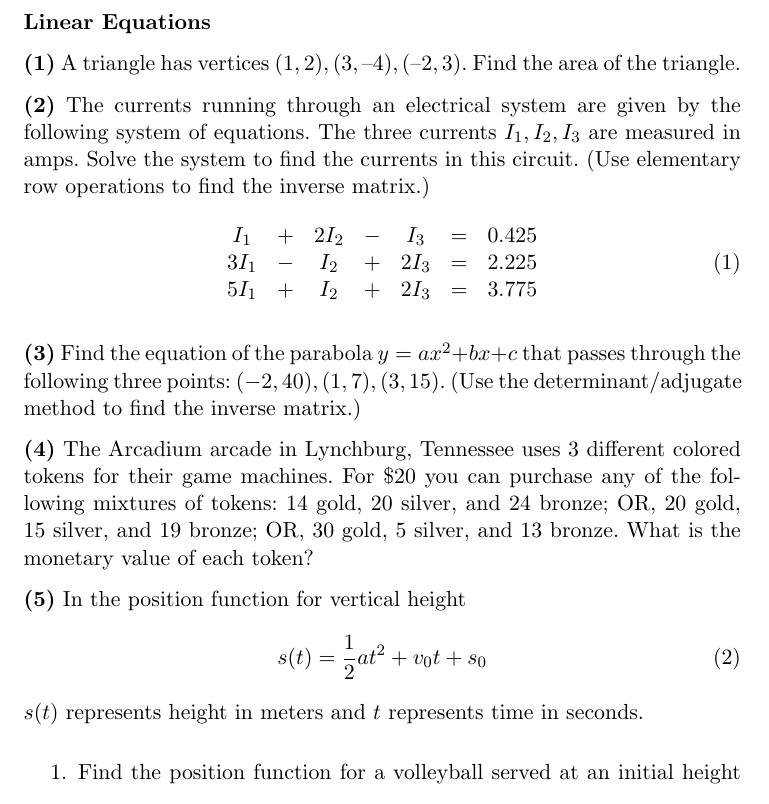
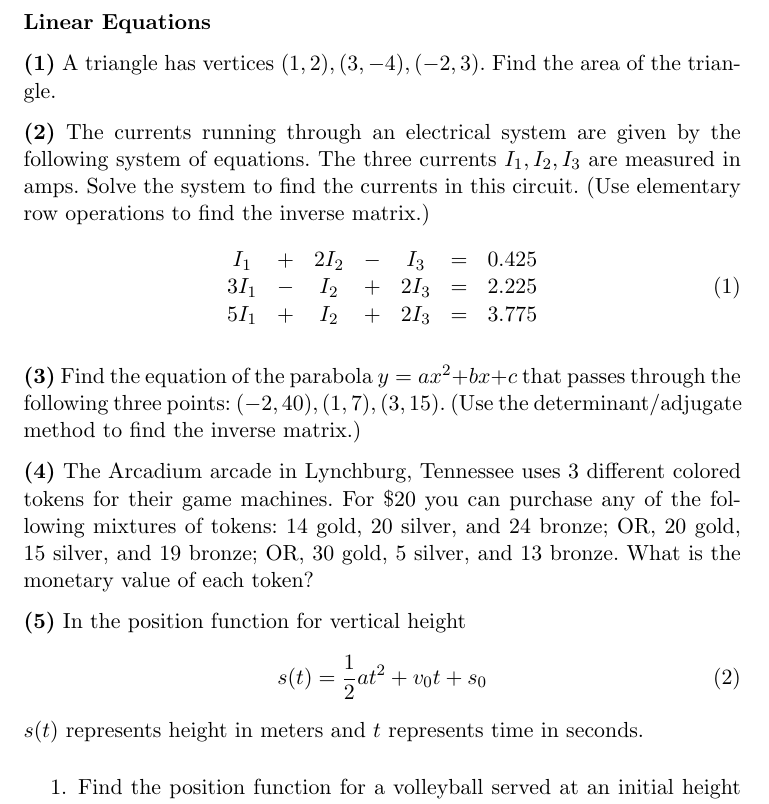
Before and after one commit to befu29aj/cocalc-4821, a LaTeX document (la-lab-02-lineqs.tex): part of the page, cut so that both start at the same text. Compiled offline with pdfLaTeX.

Commit message:
la-lab-02-lineqs.tex

```diff
--- a/la-lab-02-lineqs.tex
+++ b/la-lab-02-lineqs.tex
@@ -14,7 +14,7 @@
 
 \textbf{Linear Equations}
 
-{\aufgabe} A triangle has vertices $(1,2),(3,–4),(–2,3)$. Find the
+{\aufgabe} A triangle has vertices $(1,2),(3,-4),(-2,3)$. Find the
 area of the triangle.
 
 % Then the area of the triangle is 8 square units.
```
